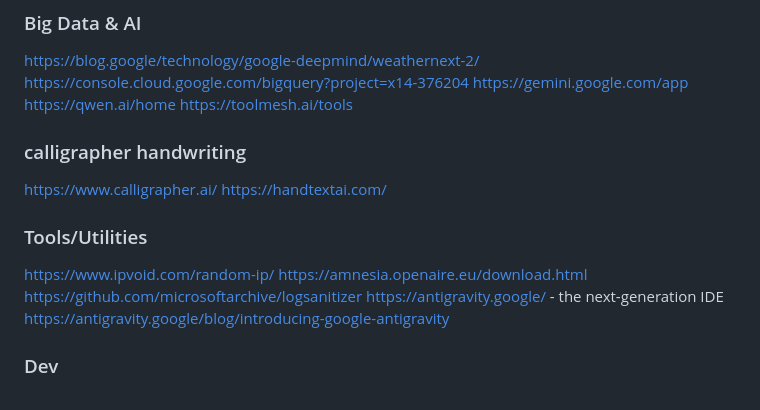
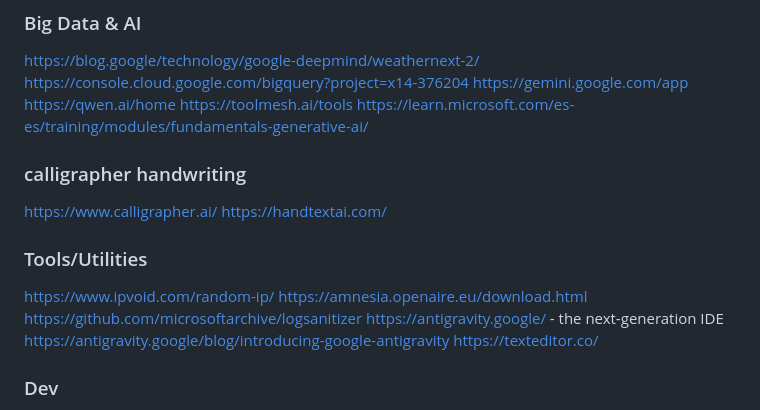
Before and after one commit to tumbilandia/em280, a Markdown page: www.md, the part around the change. Drawn GitHub-style.

```diff
--- a/www.md
+++ b/www.md
@@ -61,6 +61,7 @@ https://console.cloud.google.com/bigquery?project=x14-376204
 https://gemini.google.com/app
 https://qwen.ai/home
 https://toolmesh.ai/tools
+https://learn.microsoft.com/es-es/training/modules/fundamentals-generative-ai/
 
 ### calligrapher handwriting
 https://www.calligrapher.ai/
@@ -72,6 +73,7 @@ https://amnesia.openaire.eu/download.html
 https://github.com/microsoftarchive/logsanitizer
 https://antigravity.google/ - the next-generation IDE
 https://antigravity.google/blog/introducing-google-antigravity
+https://texteditor.co/
 
 ### Dev
 https://devops-daily.com/
```
